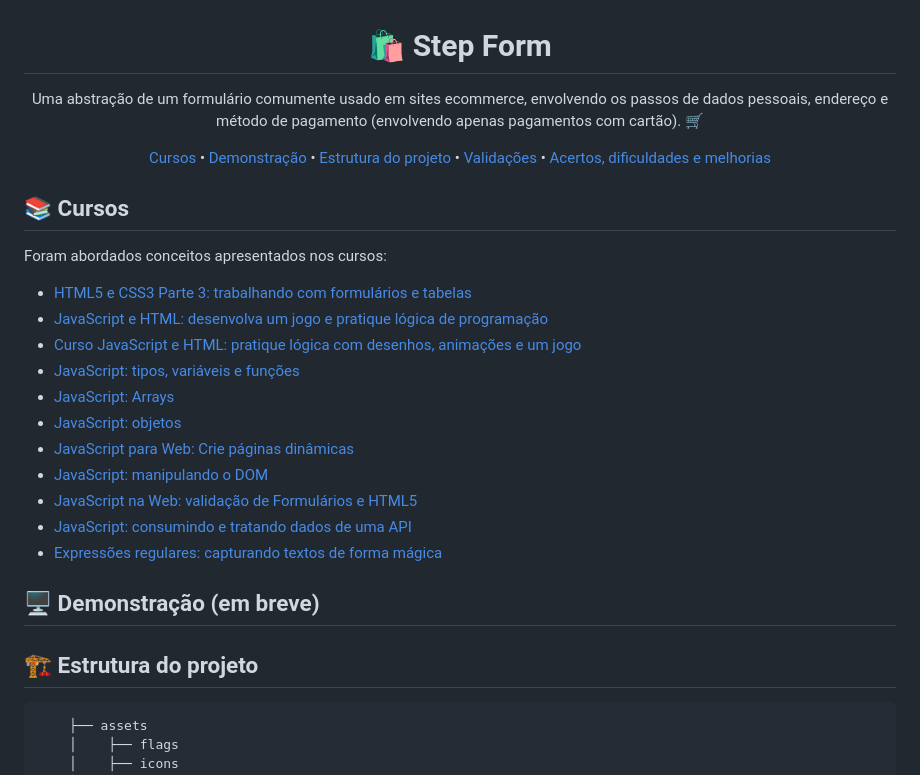
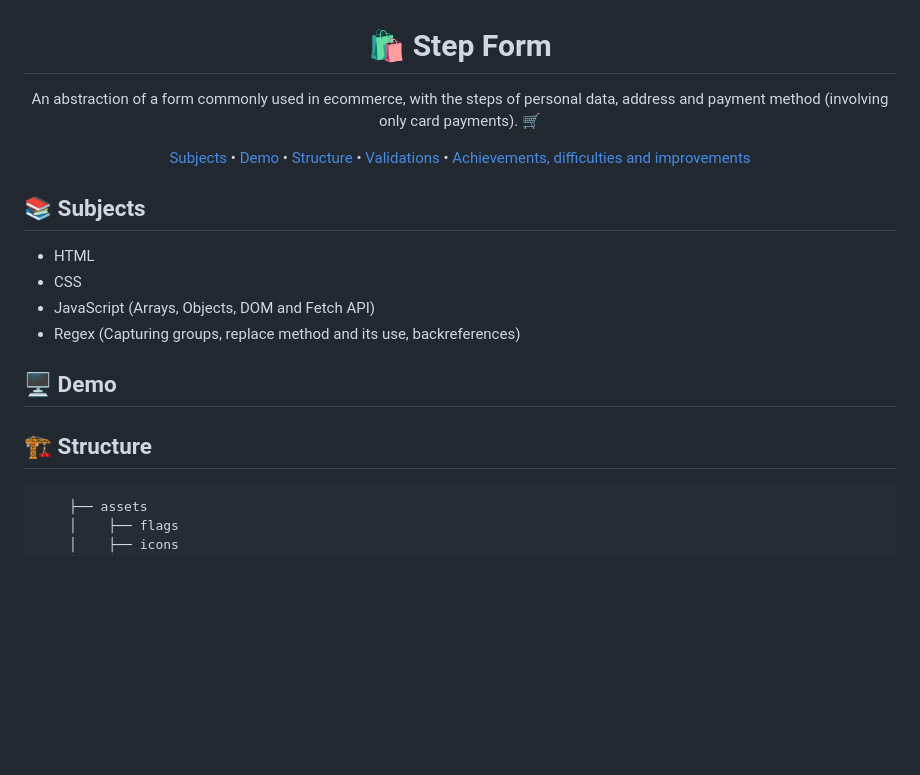
Before and after one commit to ananuness/step-form, a Markdown page: README.md, the part around one of its changes. Drawn GitHub-style; blank space fills up the shorter version.

Commit message:
docs: updating main readme

````diff
--- a/README.md
+++ b/README.md
@@ -1,45 +1,35 @@
 <h1 align="center">🛍 Step Form</h1>
 
 <p align="center">
-  Uma abstração de um formulário comumente usado em sites ecommerce,
-  envolvendo os passos de dados pessoais, endereço e método de
-  pagamento (envolvendo apenas pagamentos com cartão). 🛒
+  An abstraction of a form commonly used in ecommerce, with the steps of personal
+  data, address and payment method (involving only card payments). 🛒
 </p>
 
 <p align="center">
- <a href="#books-cursos">Cursos</a> •
- <a href="#desktop_computer-demonstração">Demonstração</a> •
- <a href="#building_construction-estrutura-do-projeto">
-  Estrutura do projeto
+ <a href="#books-subjects">Subjects</a> •
+ <a href="#desktop_computer-demo">Demo</a> •
+ <a href="#building_construction-structure">
+  Structure
  </a> •
- <a href="#clipboard-validações">Validações</a> •
- <a href="#woman_technologist-acertos-dificuldades-e-melhorias">
-  Acertos, dificuldades e melhorias
+ <a href="#clipboard-validations">Validations</a> •
+ <a href="#woman_technologist-achievements-difficulties-and-improvements">
+  Achievements, difficulties and improvements
  </a>
 </p>
 
-## :books: Cursos
+## :books: Subjects
 
-Foram abordados conceitos apresentados nos cursos:
+- HTML
+- CSS
+- JavaScript (Arrays, Objects, DOM and Fetch API)
+- Regex (Capturing groups, replace method and its use, backreferences)
 
-- [HTML5 e CSS3 Parte 3: trabalhando com formulários e tabelas](https://cursos.alura.com.br/course/html5-css3-formularios-tabelas)
-- [JavaScript e HTML: desenvolva um jogo e pratique lógica de programação](https://cursos.alura.com.br/course/logica-programacao-javascript-html)
-- [Curso JavaScript e HTML: pratique lógica com desenhos, animações e um jogo](https://cursos.alura.com.br/course/logica-programacao-pratica-com-desenho-animacoes-em-jogo)
-- [JavaScript: tipos, variáveis e funções](https://cursos.alura.com.br/course/fundamentos-javascript-tipos-variaveis-funcoes)
-- [JavaScript: Arrays](https://cursos.alura.com.br/course/fundamentos-javascript-arrays)
-- [JavaScript: objetos](https://cursos.alura.com.br/course/fundamentos-javascript-objetos)
-- [JavaScript para Web: Crie páginas dinâmicas](https://cursos.alura.com.br/course/javascript-web-paginas-dinamicas)
-- [JavaScript: manipulando o DOM](https://cursos.alura.com.br/course/javascript-manipulando-dom)
-- [JavaScript na Web: validação de Formulários e HTML5](https://cursos.alura.com.br/course/javascript-web-validacao-formularios-html5)
-- [JavaScript: consumindo e tratando dados de uma API](https://cursos.alura.com.br/course/javascript-consumindo-tratando-dados-api)
-- [Expressões regulares: capturando textos de forma mágica](https://cursos.alura.com.br/course/expressoes-regulares)
+## :desktop_computer: Demo
 
-## :desktop_computer: Demonstração (em breve)
+<!-- video here
+<p>Or access it <a href="#">here</a>.</p> -->
 
-<!-- <img src="#.gif" alt="gif (imagem que se movimenta) mostrando a aplicação do formulário">
-<p>Ou acesse o <a href="#">site</a>.</p> -->
-
-## :building_construction: Estrutura do projeto
+## :building_construction: Structure
 
 ```bash
     ├── assets
````
Also changed, not shown: other parts of README.md (+76 -82 lines).
